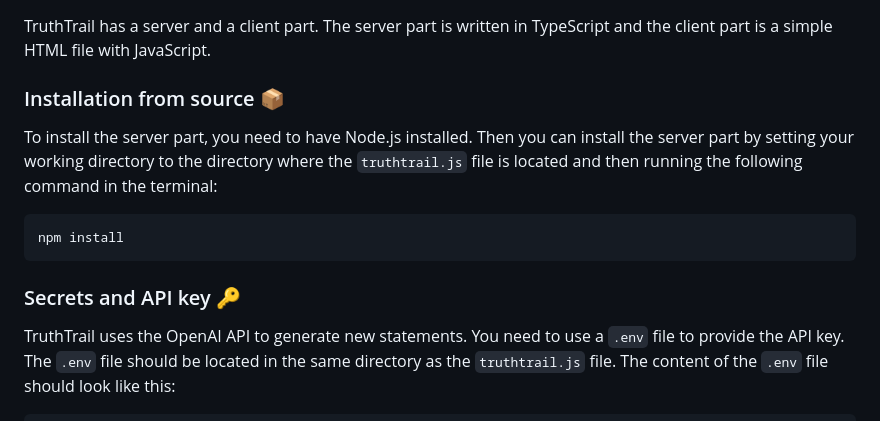
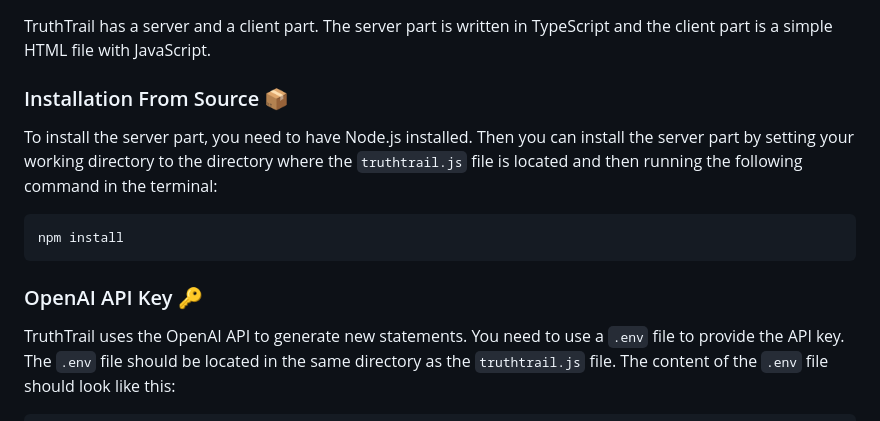
Before and after one commit to docmh/truthtrail, a Markdown page: README.md, the part around the change printed below. Drawn GitHub-style.

Commit message:
Änderungen an der README.md-Datei: Markdown-Datei aktualisiert und Installationsanleitung angepasst.

````diff
--- a/README.md
+++ b/README.md
@@ -68,7 +68,7 @@ In `truthtrail.js`, the prompts to instruct the AI to generate a new statement a
 
 TruthTrail has a server and a client part. The server part is written in TypeScript and the client part is a simple HTML file with JavaScript.
 
-### Installation from source 📦
+### Installation From Source 📦
 
 To install the server part, you need to have Node.js installed. Then you can install the server part by setting your working directory to the directory where the `truthtrail.js` file is located and then running the following command in the terminal:
 
@@ -76,7 +76,7 @@ To install the server part, you need to have Node.js installed. Then you can ins
 npm install
 ```
 
-### Secrets and API key 🔑
+### OpenAI API Key 🔑
 
 TruthTrail uses the OpenAI API to generate new statements. You need to use a `.env` file to provide the API key. The `.env` file should be located in the same directory as the `truthtrail.js` file. The content of the `.env` file should look like this:
 
````
Also changed, not shown: other parts of README.md (+1 -1 lines).
